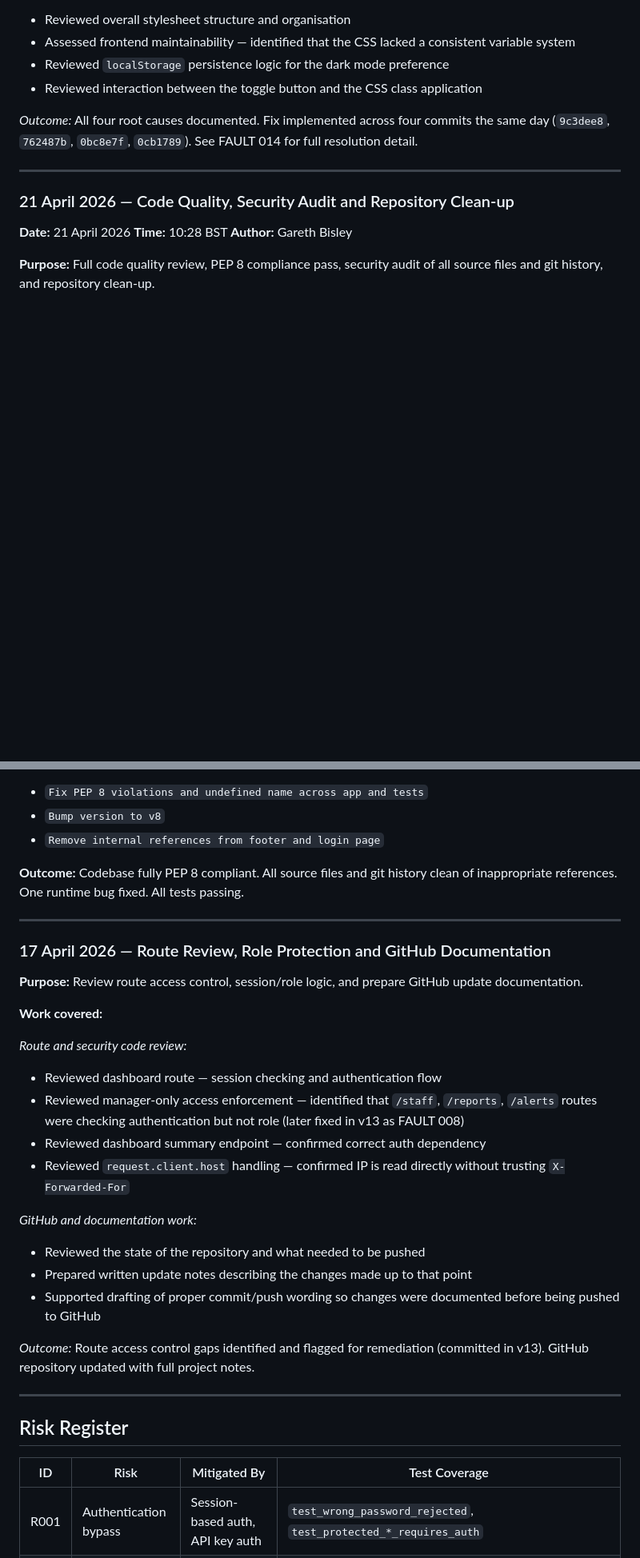
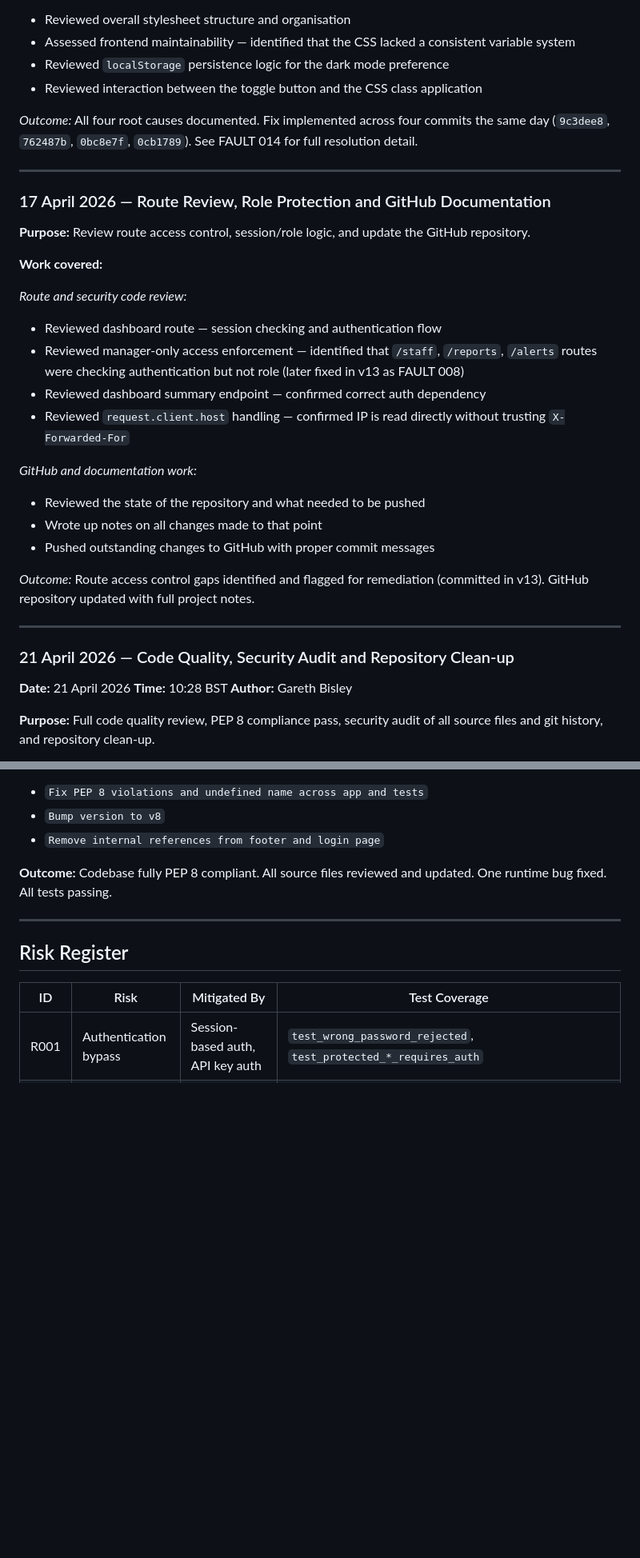
Before and after one commit to 24005151/securebank_core_system, a Markdown page: PROJECT_LOG.md, 2 parts joined by grey strips. Shown at 80% size. GitHub-like rendering; blank space fills up the shorter version.

Commit message:
Update project log test counts and fix session date order

```diff
--- a/PROJECT_LOG.md
+++ b/PROJECT_LOG.md
@@ -638,6 +638,27 @@ Sessions where investigative or diagnostic work was carried out but no commit wa
 
 ---
 
+### 17 April 2026 — Route Review, Role Protection and GitHub Documentation
+
+**Purpose:** Review route access control, session/role logic, and update the GitHub repository.
+
+**Work covered:**
+
+*Route and security code review:*
+- Reviewed dashboard route — session checking and authentication flow
+- Reviewed manager-only access enforcement — identified that `/staff`, `/reports`, `/alerts` routes were checking authentication but not role (later fixed in v13 as FAULT 008)
+- Reviewed dashboard summary endpoint — confirmed correct auth dependency
+- Reviewed `request.client.host` handling — confirmed IP is read directly without trusting `X-Forwarded-For`
+
+*GitHub and documentation work:*
+- Reviewed the state of the repository and what needed to be pushed
+- Wrote up notes on all changes made to that point
+- Pushed outstanding changes to GitHub with proper commit messages
+
+*Outcome:* Route access control gaps identified and flagged for remediation (committed in v13). GitHub repository updated with full project notes.
+
+---
+
 ### 21 April 2026 — Code Quality, Security Audit and Repository Clean-up
 
 **Date:** 21 April 2026
@@ -674,28 +695,7 @@ Sessions where investigative or diagnostic work was carried out but no commit wa
 - `Bump version to v8`
 - `Remove internal references from footer and login page`
 
-**Outcome:** Codebase fully PEP 8 compliant. All source files and git history clean of inappropriate references. One runtime bug fixed. All tests passing.
-
----
-
-### 17 April 2026 — Route Review, Role Protection and GitHub Documentation
-
-**Purpose:** Review route access control, session/role logic, and prepare GitHub update documentation.
-
-**Work covered:**
-
-*Route and security code review:*
-- Reviewed dashboard route — session checking and authentication flow
-- Reviewed manager-only access enforcement — identified that `/staff`, `/reports`, `/alerts` routes were checking authentication but not role (later fixed in v13 as FAULT 008)
-- Reviewed dashboard summary endpoint — confirmed correct auth dependency
-- Reviewed `request.client.host` handling — confirmed IP is read directly without trusting `X-Forwarded-For`
-
-*GitHub and documentation work:*
-- Reviewed the state of the repository and what needed to be pushed
-- Prepared written update notes describing the changes made up to that point
-- Supported drafting of proper commit/push wording so changes were documented before being pushed to GitHub
-
-*Outcome:* Route access control gaps identified and flagged for remediation (committed in v13). GitHub repository updated with full project notes.
+**Outcome:** Codebase fully PEP 8 compliant. All source files reviewed and updated. One runtime bug fixed. All tests passing.
 
 ---
 
```
Also changed, not shown: other parts of PROJECT_LOG.md (+4 -4 lines).
